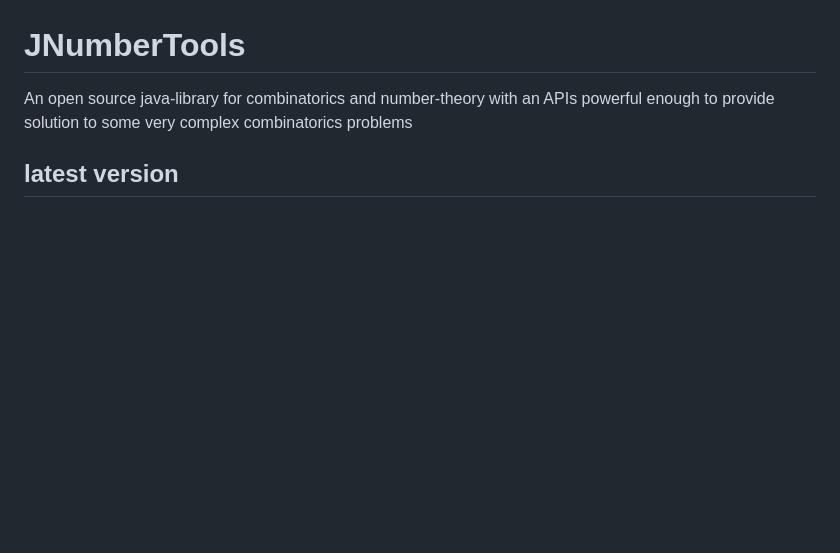
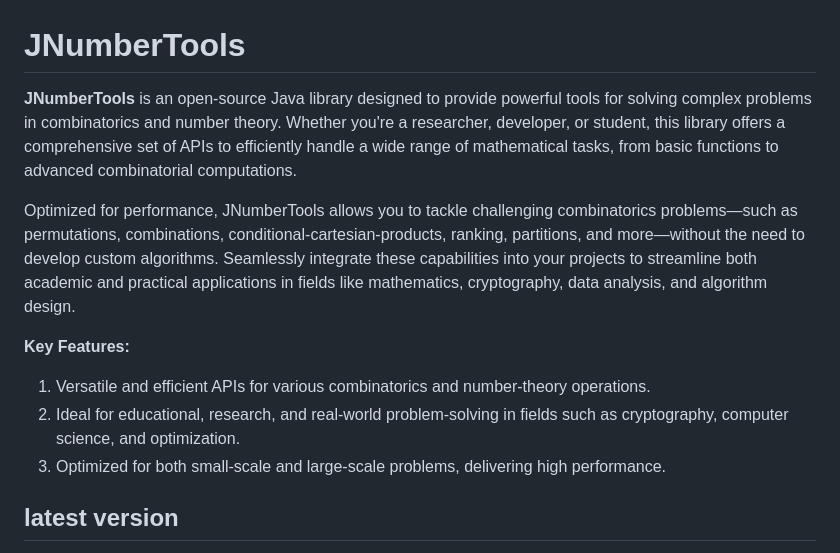
Before and after one commit to deepeshpatel/jnumbertools, a Markdown page: README.md, the part around the change. Rendered like a GitHub page; blank space fills up the shorter version.

```diff
--- a/README.md
+++ b/README.md
@@ -1,8 +1,16 @@
 ![JNumberTools](resources/JNumberTools_broad.webp)
 
 # JNumberTools
-An open source java-library for combinatorics and number-theory with an APIs powerful
-enough to provide solution to some very complex combinatorics problems
+**JNumberTools** is an open-source Java library designed to provide powerful tools for solving complex problems in combinatorics and number theory. Whether you're a researcher, developer, or student, this library offers a comprehensive set of APIs to efficiently handle a wide range of mathematical tasks, from basic functions to advanced combinatorial computations.
+
+Optimized for performance, JNumberTools allows you to tackle challenging combinatorics problems—such as permutations, combinations, conditional-cartesian-products, ranking, partitions, and more—without the need to develop custom algorithms. Seamlessly integrate these capabilities into your projects to streamline both academic and practical applications in fields like mathematics, cryptography, data analysis, and algorithm design.
+
+**Key Features:**
+
+1. Versatile and efficient APIs for various combinatorics and number-theory operations.
+2. Ideal for educational, research, and real-world problem-solving in fields such as cryptography, computer science, and optimization.
+3. Optimized for both small-scale and large-scale problems, delivering high performance.
+
 
 ## latest version
 The latest release of the library is [v3.0.0](https://github.com/deepeshpatel/jnumbertools/releases/tag/V3.0.0).
```
